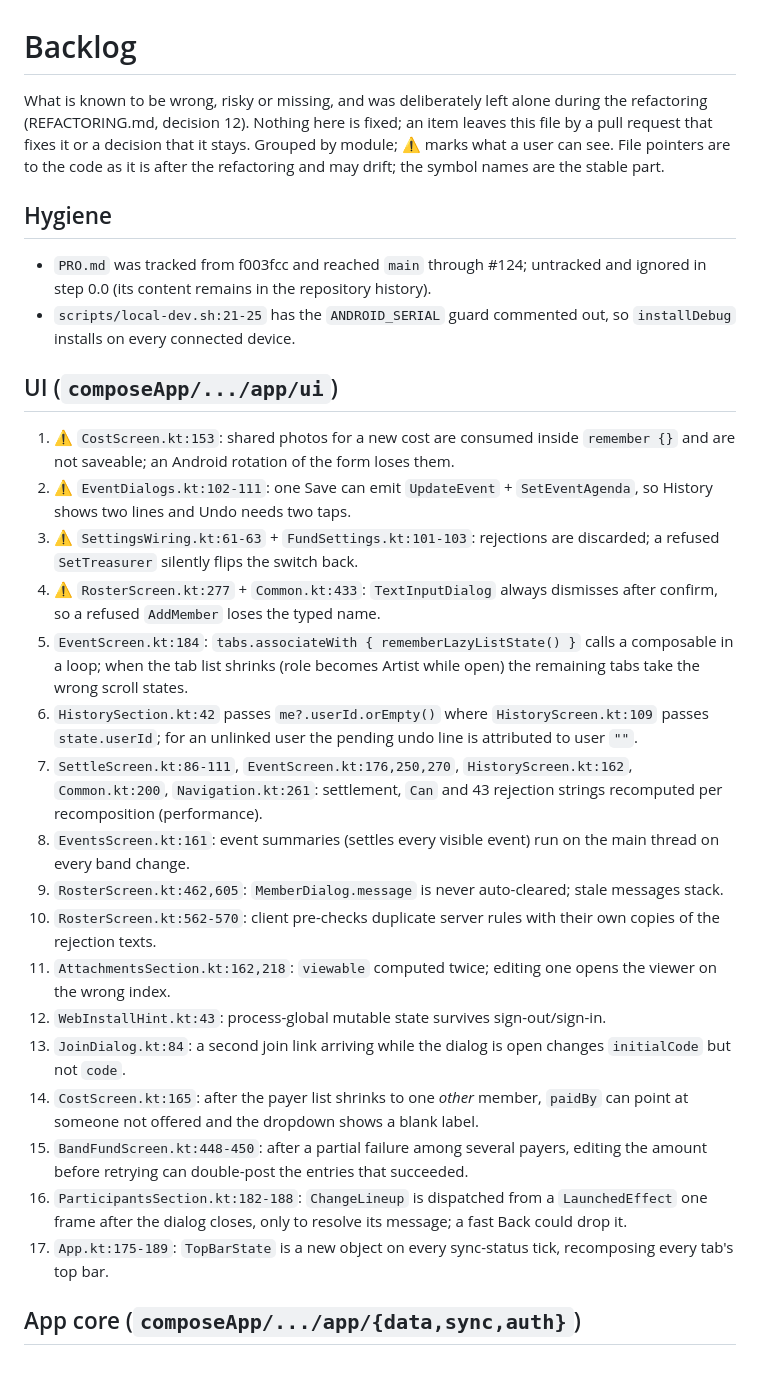
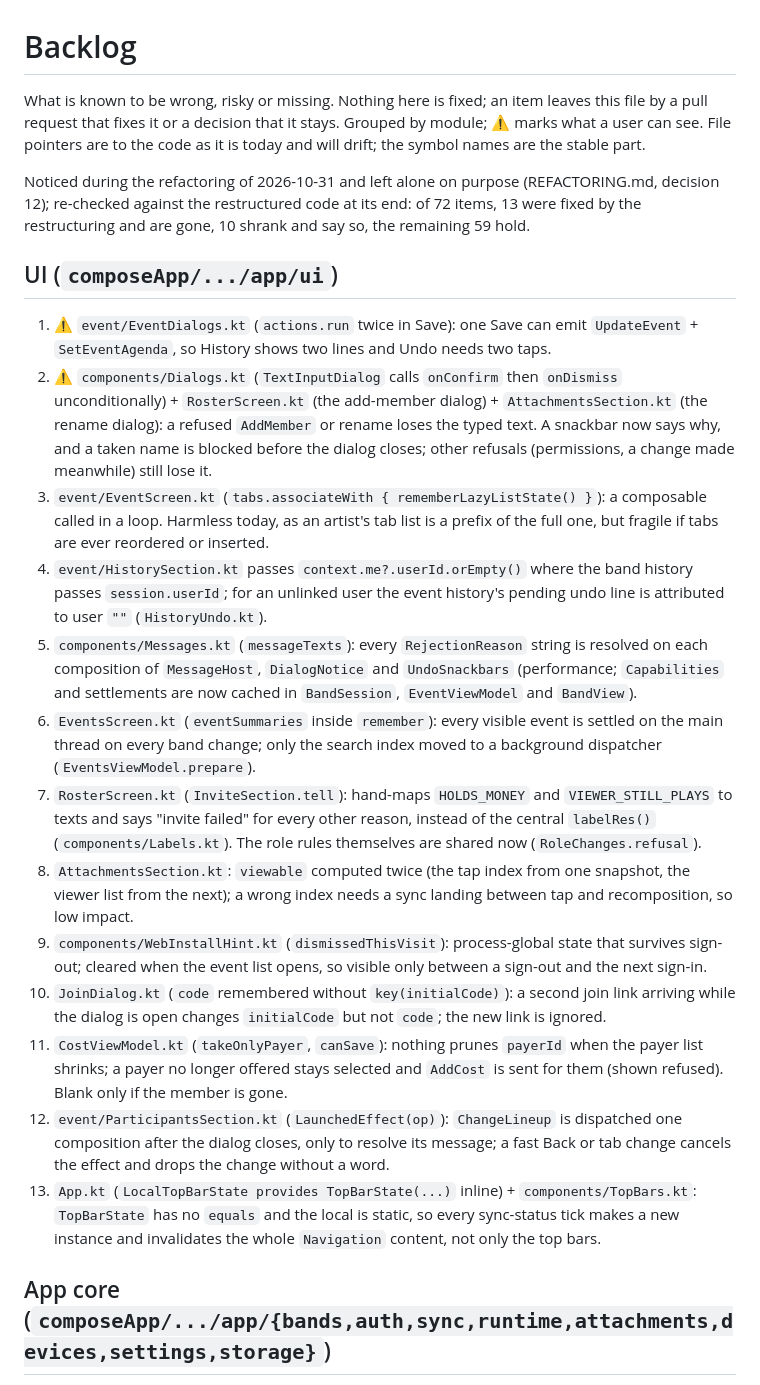
Before and after one commit to jacekgajek/kapelusz, a Markdown page: BACKLOG.md, the part around one of its changes. Drawn GitHub-style.

```diff
--- a/BACKLOG.md
+++ b/BACKLOG.md
@@ -1,46 +1,47 @@
 # Backlog
 
-What is known to be wrong, risky or missing, and was deliberately left alone during the refactoring (REFACTORING.md,
-decision 12). Nothing here is fixed; an item leaves this file by a pull request that fixes it or a decision that it
-stays. Grouped by module; ⚠ marks what a user can see. File pointers are to the code as it is after the refactoring
-and may drift; the symbol names are the stable part.
+What is known to be wrong, risky or missing. Nothing here is fixed; an item leaves this file by a pull request that
+fixes it or a decision that it stays. Grouped by module; ⚠ marks what a user can see. File pointers are to the code as
+it is today and will drift; the symbol names are the stable part.
 
-## Hygiene
-
-- `PRO.md` was tracked from f003fcc and reached `main` through #124; untracked and ignored in step 0.0 (its content
-  remains in the repository history).
-- `scripts/local-dev.sh:21-25` has the `ANDROID_SERIAL` guard commented out, so `installDebug` installs on every
-  connected device.
+Noticed during the refactoring of 2026-10-31 and left alone on purpose (REFACTORING.md, decision 12); re-checked
+against the restructured code at its end: of 72 items, 13 were fixed by the restructuring and are gone, 10 shrank and
+say so, the remaining 59 hold.
 
 ## UI (`composeApp/.../app/ui`)
 
-1. ⚠ `CostScreen.kt:153`: shared photos for a new cost are consumed inside `remember {}` and are not saveable; an
-   Android rotation of the form loses them.
-2. ⚠ `EventDialogs.kt:102-111`: one Save can emit `UpdateEvent` + `SetEventAgenda`, so History shows two lines and
-   Undo needs two taps.
-3. ⚠ `SettingsWiring.kt:61-63` + `FundSettings.kt:101-103`: rejections are discarded; a refused `SetTreasurer` silently
-   flips the switch back.
-4. ⚠ `RosterScreen.kt:277` + `Common.kt:433`: `TextInputDialog` always dismisses after confirm, so a refused `AddMember`
-   loses the typed name.
-5. `EventScreen.kt:184`: `tabs.associateWith { rememberLazyListState() }` calls a composable in a loop; when the tab
-   list shrinks (role becomes Artist while open) the remaining tabs take the wrong scroll states.
-6. `HistorySection.kt:42` passes `me?.userId.orEmpty()` where `HistoryScreen.kt:109` passes `state.userId`; for an
-   unlinked user the pending undo line is attributed to user `""`.
-7. `SettleScreen.kt:86-111`, `EventScreen.kt:176,250,270`, `HistoryScreen.kt:162`, `Common.kt:200`,
-   `Navigation.kt:261`: settlement, `Can` and 43 rejection strings recomputed per recomposition (performance).
-8. `EventsScreen.kt:161`: event summaries (settles every visible event) run on the main thread on every band change.
-9. `RosterScreen.kt:462,605`: `MemberDialog.message` is never auto-cleared; stale messages stack.
-10. `RosterScreen.kt:562-570`: client pre-checks duplicate server rules with their own copies of the rejection texts.
-11. `AttachmentsSection.kt:162,218`: `viewable` computed twice; editing one opens the viewer on the wrong index.
-12. `WebInstallHint.kt:43`: process-global mutable state survives sign-out/sign-in.
-13. `JoinDialog.kt:84`: a second join link arriving while the dialog is open changes `initialCode` but not `code`.
-14. `CostScreen.kt:165`: after the payer list shrinks to one *other* member, `paidBy` can point at someone not offered
-    and the dropdown shows a blank label.
-15. `BandFundScreen.kt:448-450`: after a partial failure among several payers, editing the amount before retrying can
-    double-post the entries that succeeded.
-16. `ParticipantsSection.kt:182-188`: `ChangeLineup` is dispatched from a `LaunchedEffect` one frame after the dialog
-    closes, only to resolve its message; a fast Back could drop it.
-17. `App.kt:175-189`: `TopBarState` is a new object on every sync-status tick, recomposing every tab's top bar.
+1. ⚠ `event/EventDialogs.kt` (`actions.run` twice in Save): one Save can emit `UpdateEvent` + `SetEventAgenda`, so
+   History shows two lines and Undo needs two taps.
+2. ⚠ `components/Dialogs.kt` (`TextInputDialog` calls `onConfirm` then `onDismiss` unconditionally) +
+   `RosterScreen.kt` (the add-member dialog) + `AttachmentsSection.kt` (the rename dialog): a refused `AddMember` or
+   rename loses the typed text. A snackbar now says why, and a taken name is blocked before the dialog closes; other
+   refusals (permissions, a change made meanwhile) still lose it.
+3. `event/EventScreen.kt` (`tabs.associateWith { rememberLazyListState() }`): a composable called in a loop. Harmless
+   today, as an artist's tab list is a prefix of the full one, but fragile if tabs are ever reordered or inserted.
+4. `event/HistorySection.kt` passes `context.me?.userId.orEmpty()` where the band history passes `session.userId`;
+   for an unlinked user the event history's pending undo line is attributed to user `""` (`HistoryUndo.kt`).
+5. `components/Messages.kt` (`messageTexts`): every `RejectionReason` string is resolved on each composition of
+   `MessageHost`, `DialogNotice` and `UndoSnackbars` (performance; `Capabilities` and settlements are now cached in
+   `BandSession`, `EventViewModel` and `BandView`).
+6. `EventsScreen.kt` (`eventSummaries` inside `remember`): every visible event is settled on the main thread on every
+   band change; only the search index moved to a background dispatcher (`EventsViewModel.prepare`).
+7. `RosterScreen.kt` (`InviteSection.tell`): hand-maps `HOLDS_MONEY` and `VIEWER_STILL_PLAYS` to texts and says
+   "invite failed" for every other reason, instead of the central `labelRes()` (`components/Labels.kt`). The role
+   rules themselves are shared now (`RoleChanges.refusal`).
+8. `AttachmentsSection.kt`: `viewable` computed twice (the tap index from one snapshot, the viewer list from the
+   next); a wrong index needs a sync landing between tap and recomposition, so low impact.
+9. `components/WebInstallHint.kt` (`dismissedThisVisit`): process-global state that survives sign-out; cleared when
+   the event list opens, so visible only between a sign-out and the next sign-in.
+10. `JoinDialog.kt` (`code` remembered without `key(initialCode)`): a second join link arriving while the dialog is
+    open changes `initialCode` but not `code`; the new link is ignored.
+11. `CostViewModel.kt` (`takeOnlyPayer`, `canSave`): nothing prunes `payerId` when the payer list shrinks; a payer no
+    longer offered stays selected and `AddCost` is sent for them (shown refused). Blank only if the member is gone.
+12. `event/ParticipantsSection.kt` (`LaunchedEffect(op)`): `ChangeLineup` is dispatched one composition after the
+    dialog closes, only to resolve its message; a fast Back or tab change cancels the effect and drops the change
+    without a word.
+13. `App.kt` (`LocalTopBarState provides TopBarState(...)` inline) + `components/TopBars.kt`: `TopBarState` has no
+    `equals` and the local is static, so every sync-status tick makes a new instance and invalidates the whole
+    `Navigation` content, not only the top bars.
 
-## App core (`composeApp/.../app/{data,sync,auth}`)
+## App core (`composeApp/.../app/{bands,auth,sync,runtime,attachments,devices,settings,storage}`)
 
```
Also changed, not shown: other parts of BACKLOG.md (+109 -86 lines), SPEC.md (+0 -1 lines).
